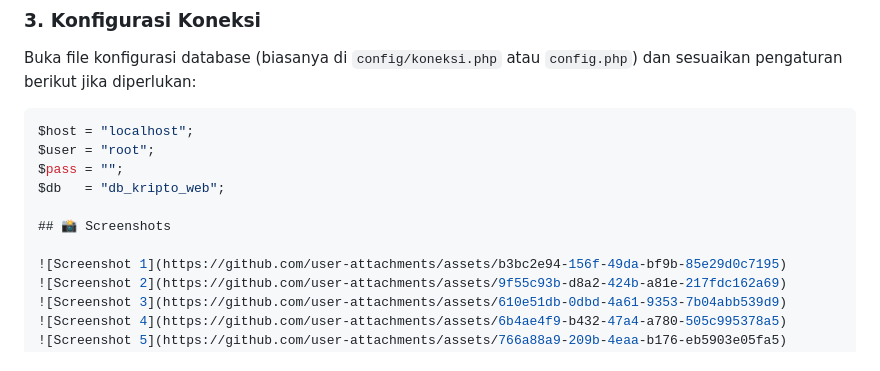
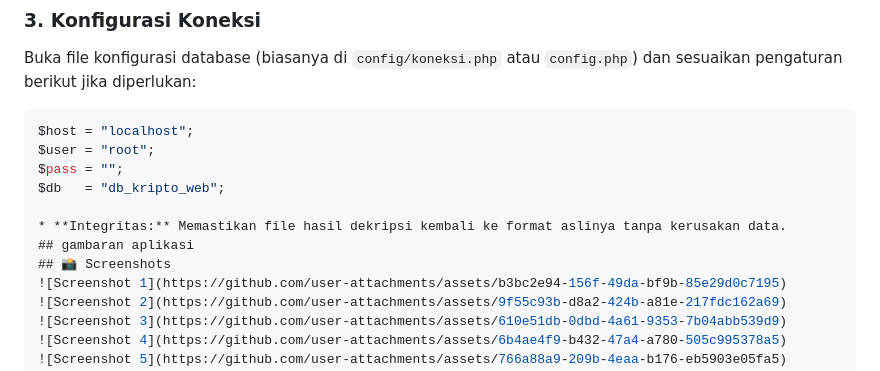
Before and after one commit to SultanNabil2002/encryption-app-aes128, a Markdown page: README.md, the part around the change. Rendered like a GitHub page.

```diff
--- a/README.md
+++ b/README.md
@@ -52,8 +52,9 @@ $user = "root";
 $pass = "";
 $db   = "db_kripto_web";
 
+* **Integritas:** Memastikan file hasil dekripsi kembali ke format aslinya tanpa kerusakan data.
+## gambaran aplikasi
 ## 📸 Screenshots
-
 ![Screenshot 1](https://github.com/user-attachments/assets/b3bc2e94-156f-49da-bf9b-85e29d0c7195)
 ![Screenshot 2](https://github.com/user-attachments/assets/9f55c93b-d8a2-424b-a81e-217fdc162a69)
 ![Screenshot 3](https://github.com/user-attachments/assets/610e51db-0dbd-4a61-9353-7b04abb539d9)
```
